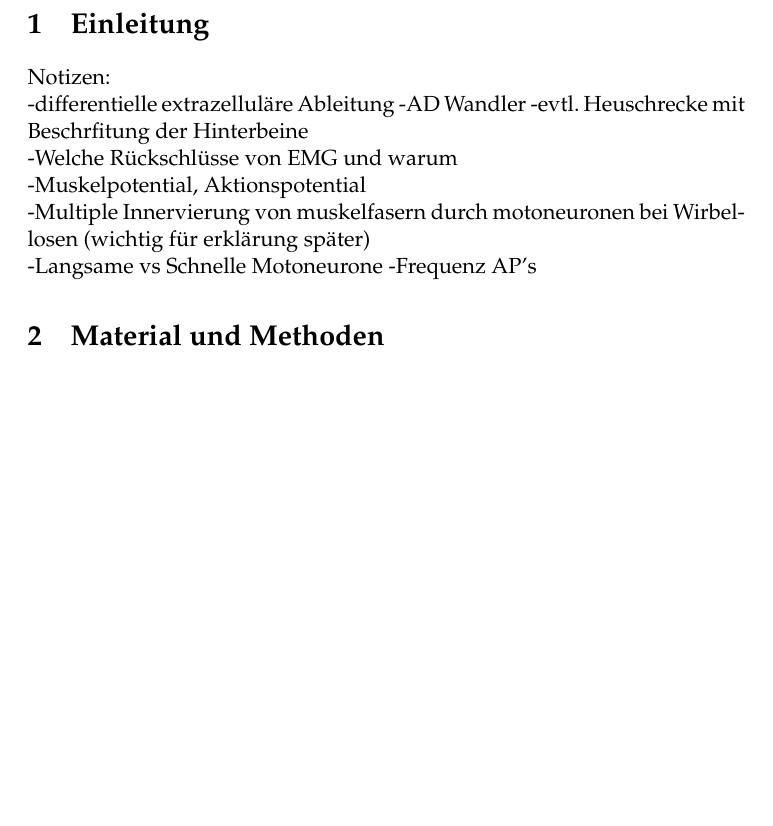
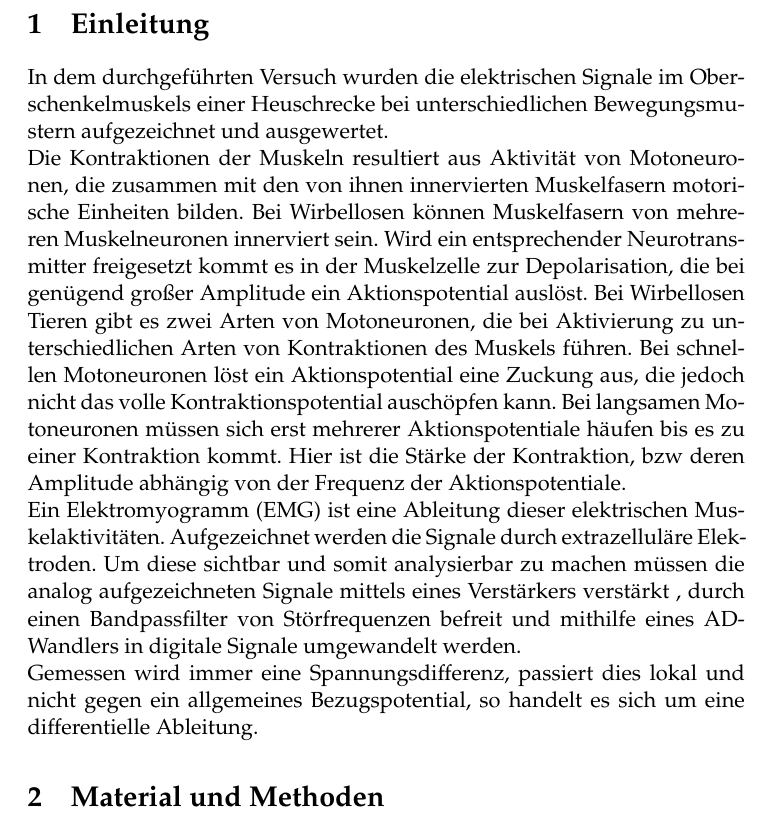
Before and after one commit to aliarthk/neuro, a LaTeX document (woche1/template.tex): part of page 2 of 10, cut so that both start at the same text, the shorter picture padded with empty space. Compiled offline with pdfLaTeX.

Commit message:
einleitung und ergaenzung versuchsaufbau

```diff
--- a/woche1/template.tex
+++ b/woche1/template.tex
@@ -164,15 +164,10 @@
 
 %----------------------------------------------------------------------------------------
 \section{Einleitung}
-Notizen: \\
--differentielle extrazelluläre Ableitung
--AD Wandler
--evtl. Heuschrecke mit Beschrfitung der Hinterbeine \\
--Welche Rückschlüsse von EMG und warum\\
--Muskelpotential, Aktionspotential\\
--Multiple Innervierung von muskelfasern durch motoneuronen bei Wirbellosen (wichtig für erklärung später)\\
--Langsame vs Schnelle Motoneurone
--Frequenz AP's
+In dem durchgeführten Versuch wurden die elektrischen Signale im Oberschenkelmuskels einer Heuschrecke bei unterschiedlichen Bewegungsmustern aufgezeichnet und ausgewertet.\\
+Die Kontraktionen der Muskeln resultiert aus Aktivität von Motoneuronen, die zusammen mit den von ihnen innervierten Muskelfasern motorische Einheiten bilden. Bei Wirbellosen können Muskelfasern von mehreren Muskelneuronen innerviert sein. Wird ein entsprechender Neurotransmitter freigesetzt kommt es in der Muskelzelle zur Depolarisation, die bei genügend großer Amplitude ein Aktionspotential auslöst. Bei Wirbellosen Tieren gibt es zwei Arten von Motoneuronen, die bei Aktivierung zu unterschiedlichen Arten von Kontraktionen des Muskels führen. Bei schnellen Motoneuronen löst ein Aktionspotential eine Zuckung aus, die jedoch nicht das volle Kontraktionspotential auschöpfen kann. Bei langsamen Motoneuronen müssen sich erst mehrerer Aktionspotentiale häufen bis es zu einer Kontraktion kommt. Hier ist die Stärke der Kontraktion, bzw deren Amplitude abhängig von der Frequenz der Aktionspotentiale.\\
+Ein Elektromyogramm (EMG) ist eine Ableitung dieser elektrischen Muskelaktivitäten. Aufgezeichnet werden die Signale durch extrazelluläre Elektroden. Um diese sichtbar und somit analysierbar zu machen müssen die analog aufgezeichneten Signale mittels eines Verstärkers verstärkt , durch einen Bandpassfilter von Störfrequenzen befreit und mithilfe eines AD-Wandlers in digitale Signale umgewandelt werden.\\
+Gemessen wird immer eine Spannungsdifferenz, passiert dies lokal und nicht gegen ein allgemeines Bezugspotential, so handelt es sich um eine differentielle Ableitung.
 
 \section{Material und Methoden}
 
```
Also changed, not shown: woche1/template.pdf, woche1/template.tex (23 more changed lines), 3 other files.
